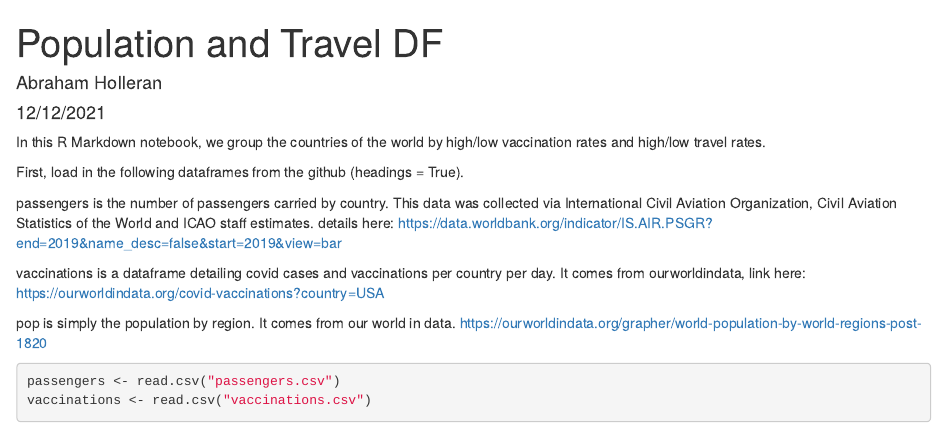
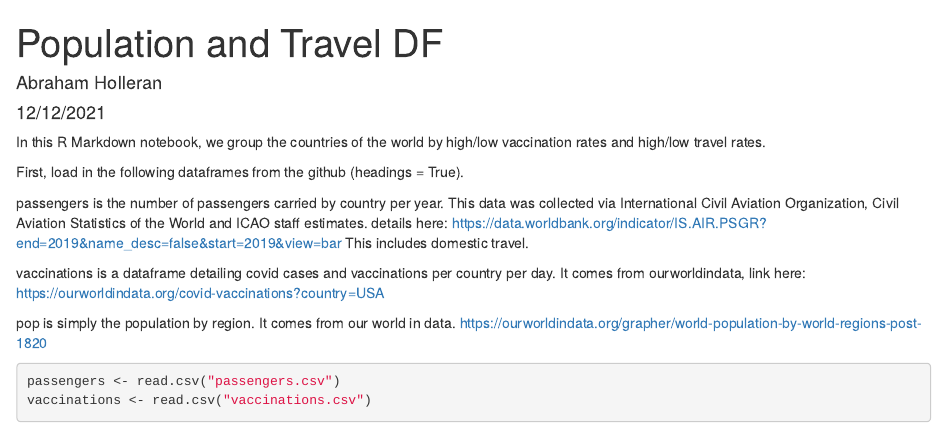
Before and after one commit to aichacamara/international-vaccine-allocation, an R Markdown document (Population-Travel/four areas.Rmd): the page in a window 1100 px wide, from its top. Rendered offline with R 4.5, knitr and Pandoc, with nearby package versions; some code elsewhere in the file could not run offline.

Commit message:
updating passenger description

```diff
--- a/Population-Travel/four areas.Rmd
+++ b/Population-Travel/four areas.Rmd
@@ -13,7 +13,9 @@ library(lubridate)
 
 First, load in the following dataframes from the github (headings = True).
 
-passengers is the number of passengers carried by country. This data was collected via International Civil Aviation Organization, Civil Aviation Statistics of the World and ICAO staff estimates. details here: https://data.worldbank.org/indicator/IS.AIR.PSGR?end=2019&name_desc=false&start=2019&view=bar
+passengers is the number of passengers carried by country per year. This data was collected via International Civil Aviation Organization, Civil Aviation Statistics of the World and ICAO staff estimates. details here: https://data.worldbank.org/indicator/IS.AIR.PSGR?end=2019&name_desc=false&start=2019&view=bar
+This includes domestic travel.
+
 
 vaccinations is a dataframe detailing covid cases and vaccinations per country per day. It comes from ourworldindata, link here: https://ourworldindata.org/covid-vaccinations?country=USA
 
```
Also changed, not shown: Population-Travel/four-areas.html.
